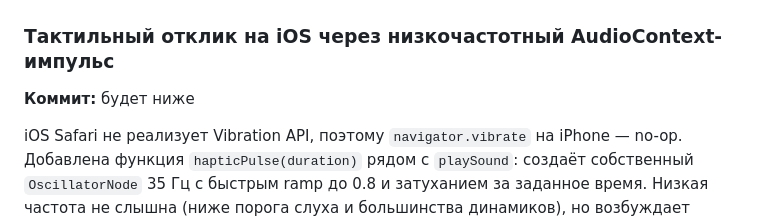
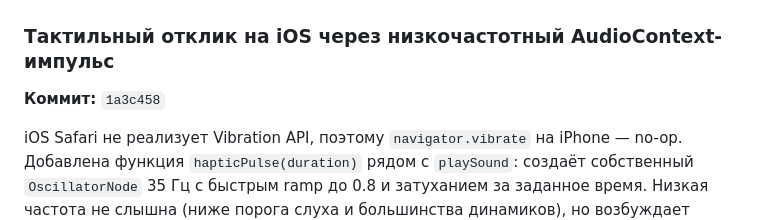
Before and after one commit to eternited/multiplication, a Markdown page: DEVLOG.md, the part around the change. Drawn GitHub-style.

Commit message:
DEVLOG: проставлен хэш коммита для iOS-haptic

```diff
--- a/DEVLOG.md
+++ b/DEVLOG.md
@@ -7,7 +7,7 @@
 ## 2026-06-12
 
 ### Тактильный отклик на iOS через низкочастотный AudioContext-импульс
-**Коммит:** будет ниже
+**Коммит:** `1a3c458`
 
 iOS Safari не реализует Vibration API, поэтому `navigator.vibrate` на iPhone — no-op. Добавлена функция `hapticPulse(duration)` рядом с `playSound`: создаёт собственный `OscillatorNode` 35 Гц с быстрым ramp до 0.8 и затуханием за заданное время. Низкая частота не слышна (ниже порога слуха и большинства динамиков), но возбуждает Taptic Engine — на iPhone ощущается как короткий тап.
 
```
